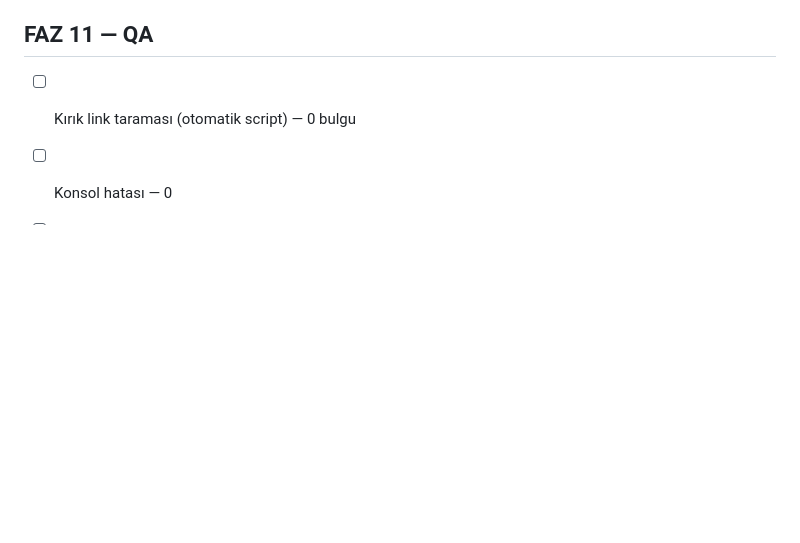
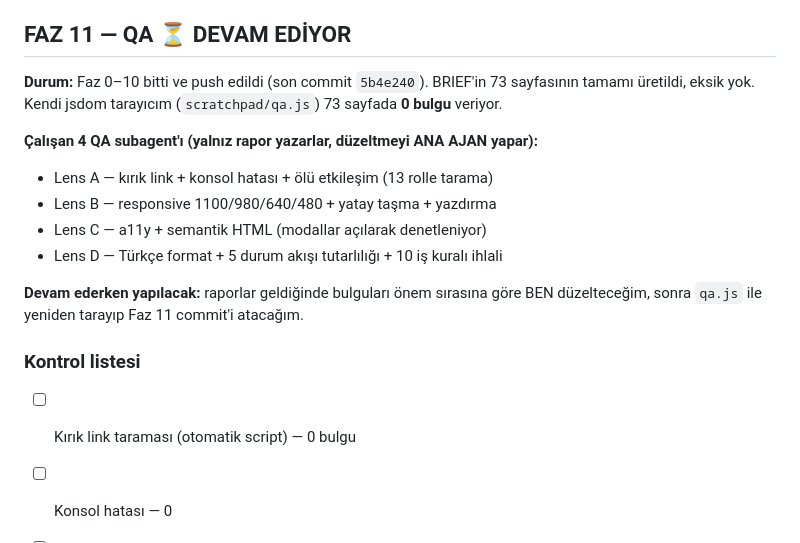
Before and after one commit to gaviaworks-dev/gaviateknik, a Markdown page: PROGRESS.md, the part around the change. Drawn GitHub-style; blank space fills up the shorter version.

Commit message:
docs(progress): Faz 11 QA durumu — 4 lens raporlama aşamasında
Faz 0-10 tamamlandı ve push edildi. BRIEF'in 73 sayfasının tamamı üretildi.
Kendi jsdom tarayıcım 73 sayfada 0 bulgu veriyor. Dört QA lensi (kırık link,
responsive, a11y, format ve iş kuralı) rapor üretiyor; düzeltmeler ana ajanda.

Co-Authored-By: Claude Opus 5 (1M context) <noreply@anthropic.com>
Claude-Session: https://claude.ai/code/session_013C4ZgFUHY64C2G1dKBYgeU

```diff
--- a/PROGRESS.md
+++ b/PROGRESS.md
@@ -120,7 +120,22 @@
       doğrudan erişimi kalmadı (CLAUDE.md §7 istisnasız)
 - [x] Kalibrasyon uyarı eşiği artık Ayarlar'dan geliyor (3 sayfada 13 sabit değer bağlandı)
 
-## FAZ 11 — QA
+## FAZ 11 — QA  ⏳ DEVAM EDİYOR
+
+**Durum:** Faz 0–10 bitti ve push edildi (son commit `5b4e240`). BRIEF'in 73 sayfasının
+tamamı üretildi, eksik yok. Kendi jsdom tarayıcım (`scratchpad/qa.js`) 73 sayfada
+**0 bulgu** veriyor.
+
+**Çalışan 4 QA subagent'ı (yalnız rapor yazarlar, düzeltmeyi ANA AJAN yapar):**
+- Lens A — kırık link + konsol hatası + ölü etkileşim (13 rolle tarama)
+- Lens B — responsive 1100/980/640/480 + yatay taşma + yazdırma
+- Lens C — a11y + semantik HTML (modallar açılarak denetleniyor)
+- Lens D — Türkçe format + 5 durum akışı tutarlılığı + 10 iş kuralı ihlali
+
+**Devam ederken yapılacak:** raporlar geldiğinde bulguları önem sırasına göre BEN
+düzelteceğim, sonra `qa.js` ile yeniden tarayıp Faz 11 commit'i atacağım.
+
+### Kontrol listesi
 - [ ] Kırık link taraması (otomatik script) — 0 bulgu
 - [ ] Konsol hatası — 0
 - [ ] Yatay taşma — 0
```
